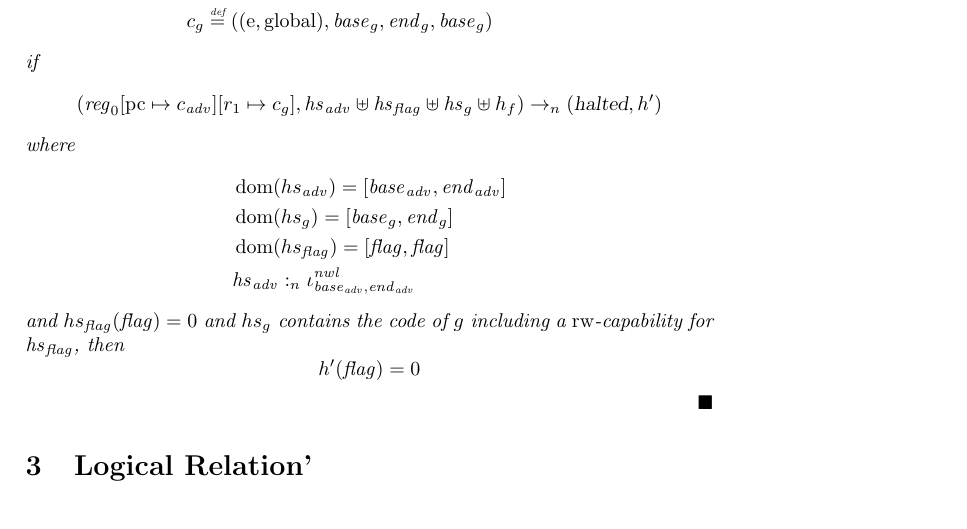
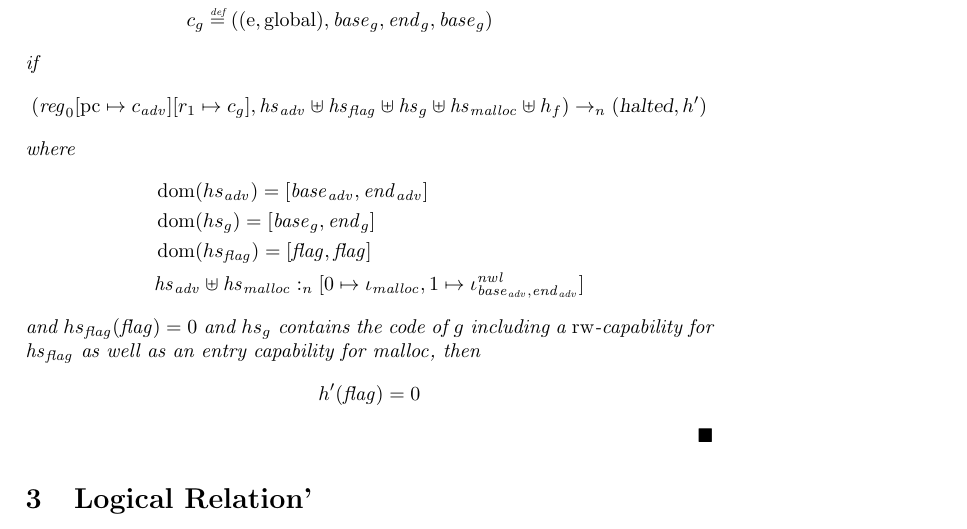
Before and after one commit to dominiquedevriese/capability-machine-reasoning-on-paper, a LaTeX document (capability-machine.tex): part of page 8 of 53, cut so that both start at the same text. Compiled offline with pdfLaTeX.

Commit message:
changed the awkward example slightly

```diff
--- a/capability-machine.tex
+++ b/capability-machine.tex
@@ -749,16 +749,16 @@ g = fun _ => let x = 0 in
 if
   \[
     (\reg_0\update{\pcreg}{c_{\adv}}
-          \update{r_1}{c_g},\hs_{\adv} \uplus \hs_{\flag} \uplus \hs_{g} \uplus h_f) \step[n] (\halted,h')
+          \update{r_1}{c_g},\hs_{\adv} \uplus \hs_{\flag} \uplus \hs_{g} \uplus \hs_{\malloc} \uplus h_f) \step[n] (\halted,h')
   \]
 where
 \begin{align*}
   &\dom(hs_{\adv}) = [\start_\adv,\addrend_\adv] \\
   &\dom(hs_g) = [\start_g,\addrend_g] \\
   &\dom(hs_\flag) = [\flag,\flag] \\
-  &\heapSat[\hs_{\adv}]{n}{\iota^{\var{nwl}}_{\start_\adv,\addrend_\adv}}
-\end{align*}
-and $hs_\flag(\flag) = 0$ and $hs_g$ contains the code of $g$ including a $\readwrite$-capability for $\hs_\flag$,
+  &\heapSat[\hs_{\adv} \uplus \hs_{\malloc}]{n}{[0 \mapsto \iota_{\malloc}, 1 \mapsto\iota^{\var{nwl}}_{\start_\adv,\addrend_\adv}]}
+\end{align*}
+and $hs_\flag(\flag) = 0$ and $hs_g$ contains the code of $g$ including a $\readwrite$-capability for $\hs_\flag$ as well as an entry capability for $\malloc$,
 then
 \[
   h'(\flag) = 0
```
